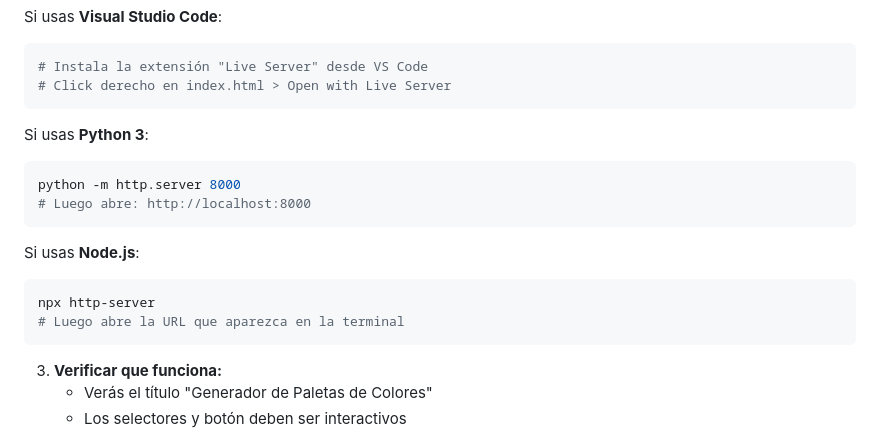
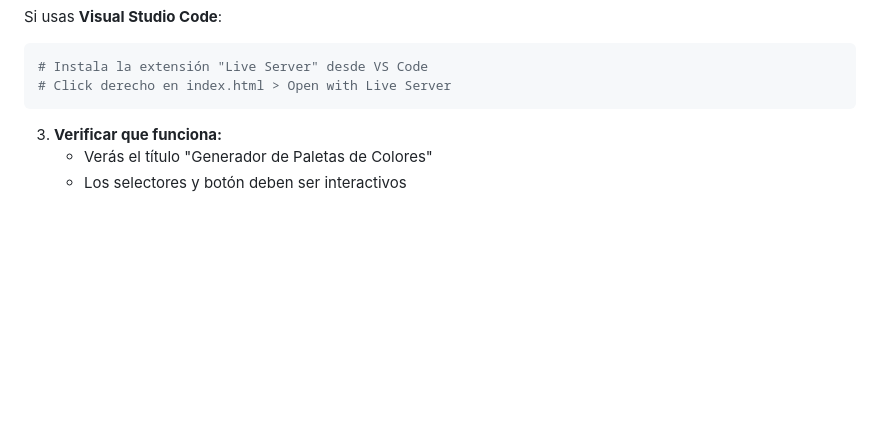
Before and after one commit to LeonelFernandez01/ProyectoM1_LeonelFernandez-, a Markdown page: README.md, the part around one of its changes. GitHub-like rendering; blank space fills up the shorter version.

````diff
--- a/README.md
+++ b/README.md
@@ -114,17 +114,6 @@ Si usas **Visual Studio Code**:
 # Click derecho en index.html > Open with Live Server
 ```
 
-Si usas **Python 3**:
-```bash
-python -m http.server 8000
-# Luego abre: http://localhost:8000
-```
-
-Si usas **Node.js**:
-```bash
-npx http-server
-# Luego abre la URL que aparezca en la terminal
-```
 
 3. **Verificar que funciona:**
    - Verás el título "Generador de Paletas de Colores"
````
Also changed, not shown: other parts of README.md (+0 -38 lines).
